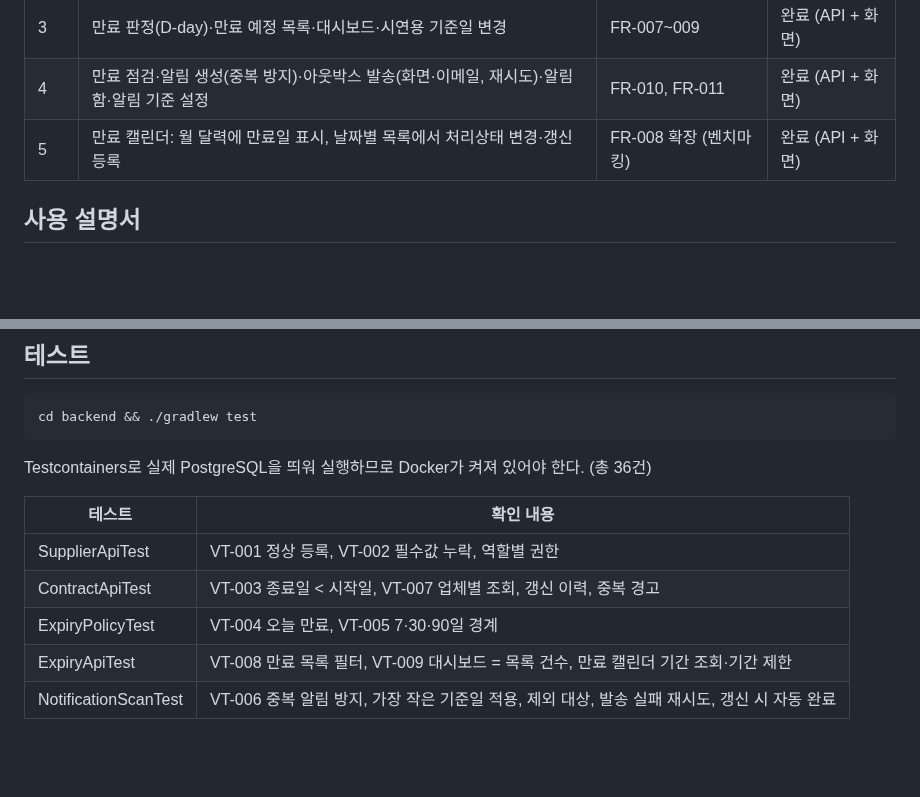
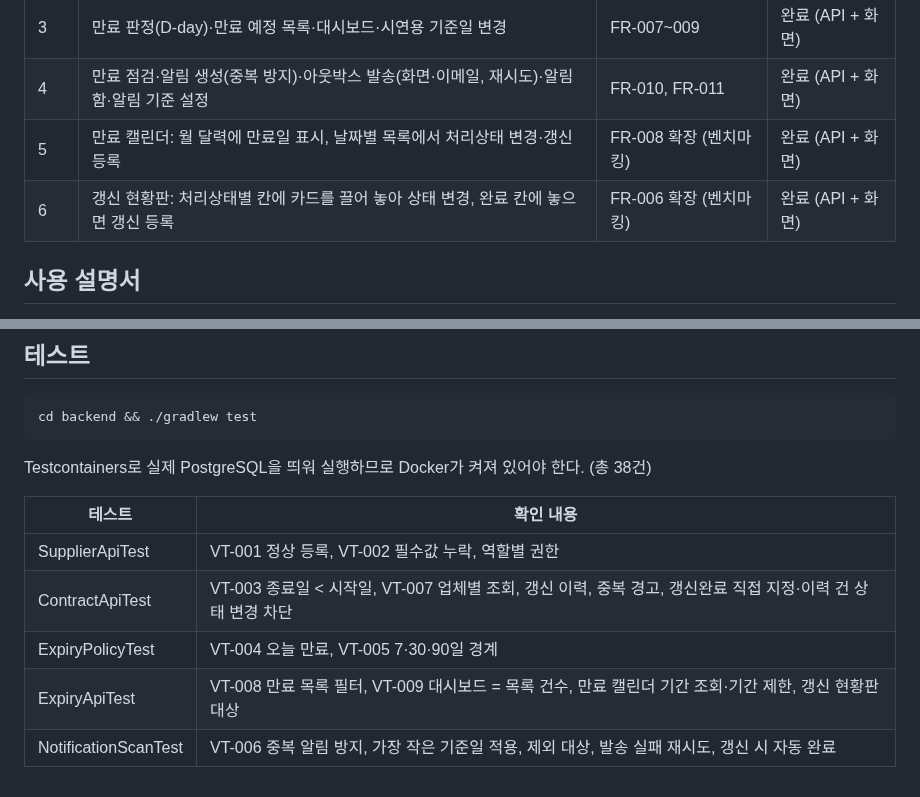
Before and after one commit to ync-capstone-desgin/hkagri-supplier, a Markdown page: README.md, 2 parts joined by grey strips. Drawn GitHub-style; blank space fills up the shorter version.

````diff
--- a/README.md
+++ b/README.md
@@ -55,6 +55,7 @@ cd frontend && npm install && npm run dev
 | 3 | 만료 판정(D-day)·만료 예정 목록·대시보드·시연용 기준일 변경 | FR-007~009 | 완료 (API + 화면) |
 | 4 | 만료 점검·알림 생성(중복 방지)·아웃박스 발송(화면·이메일, 재시도)·알림함·알림 기준 설정 | FR-010, FR-011 | 완료 (API + 화면) |
 | 5 | 만료 캘린더: 월 달력에 만료일 표시, 날짜별 목록에서 처리상태 변경·갱신 등록 | FR-008 확장 (벤치마킹) | 완료 (API + 화면) |
+| 6 | 갱신 현황판: 처리상태별 칸에 카드를 끌어 놓아 상태 변경, 완료 칸에 놓으면 갱신 등록 | FR-006 확장 (벤치마킹) | 완료 (API + 화면) |
 
 ## 사용 설명서
 
@@ -76,12 +77,12 @@ cd frontend && npm install && npm run dev
 cd backend && ./gradlew test
 ```
 
-Testcontainers로 실제 PostgreSQL을 띄워 실행하므로 Docker가 켜져 있어야 한다. (총 36건)
+Testcontainers로 실제 PostgreSQL을 띄워 실행하므로 Docker가 켜져 있어야 한다. (총 38건)
 
 | 테스트 | 확인 내용 |
 |---|---|
 | SupplierApiTest | VT-001 정상 등록, VT-002 필수값 누락, 역할별 권한 |
-| ContractApiTest | VT-003 종료일 < 시작일, VT-007 업체별 조회, 갱신 이력, 중복 경고 |
+| ContractApiTest | VT-003 종료일 < 시작일, VT-007 업체별 조회, 갱신 이력, 중복 경고, 갱신완료 직접 지정·이력 건 상태 변경 차단 |
 | ExpiryPolicyTest | VT-004 오늘 만료, VT-005 7·30·90일 경계 |
-| ExpiryApiTest | VT-008 만료 목록 필터, VT-009 대시보드 = 목록 건수, 만료 캘린더 기간 조회·기간 제한 |
+| ExpiryApiTest | VT-008 만료 목록 필터, VT-009 대시보드 = 목록 건수, 만료 캘린더 기간 조회·기간 제한, 갱신 현황판 대상 |
 | NotificationScanTest | VT-006 중복 알림 방지, 가장 작은 기준일 적용, 제외 대상, 발송 실패 재시도, 갱신 시 자동 완료 |
````
Also changed, not shown: docs/user-guide.md (+22 -1 lines), docs/images/18-renewal-board.png (added), 15 other files.
